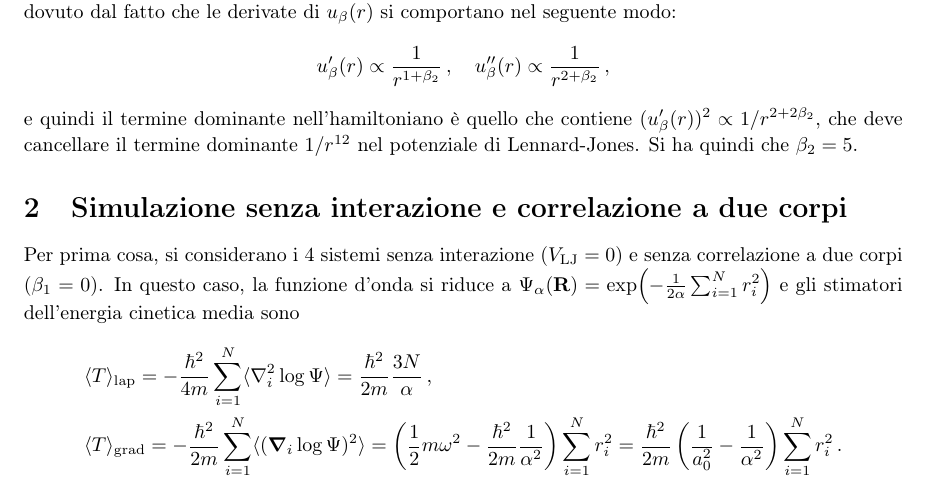
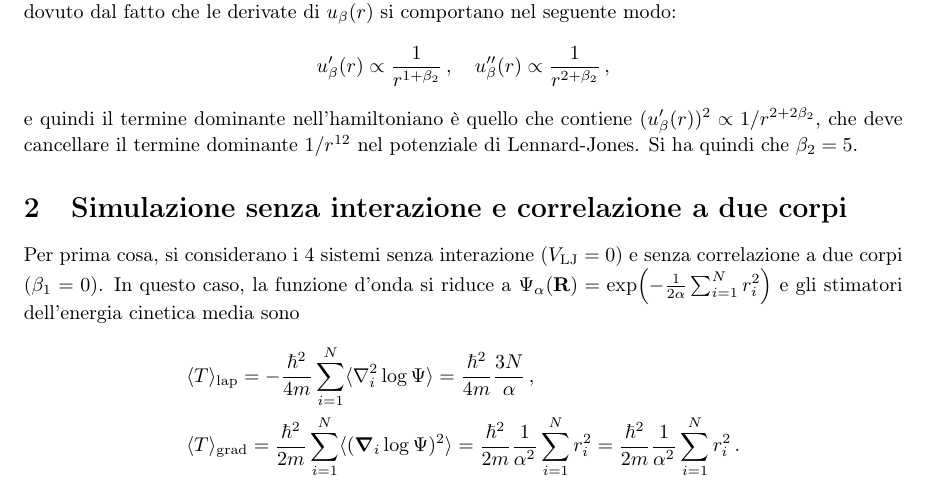
Before and after one commit to giorgiomi/variational-monte-carlo, a LaTeX document (report/main.tex): part of page 3 of 3, cut so that both start at the same text. Compiled offline with LaTeX, dvips and Ghostscript.

Commit message:
correct report

```diff
--- a/report/main.tex
+++ b/report/main.tex
@@ -84,12 +84,12 @@ Per prima cosa, si considerano i 4 sistemi senza interazione ($V_{\rm LJ} = 0$)
 \begin{align*}
     &\langle T \rangle _{\rm lap} = -\frac{\hbar^2}{4m}
     \sum_{i = 1}^N
-    \langle\nabla_i^2\log\Psi\rangle = \frac{\hbar^2}{2m} \frac{3N}{\alpha}\, ,\\
-    &\langle T \rangle _{\rm grad} = -\frac{\hbar^2}{2m}
+    \langle\nabla_i^2\log\Psi\rangle = \frac{\hbar^2}{4m} \frac{3N}{\alpha}\, ,\\
+    &\langle T \rangle _{\rm grad} = \frac{\hbar^2}{2m}
     \sum_{i = 1}^N
     \langle(\boldsymbol{\nabla}_i\log\Psi)^2\rangle =
-    \left(\frac{1}{2}m\omega^2 -  \frac{\hbar^2}{2m} \frac{1}{\alpha^2}\right)
-    \sum_{i=1}^N r_i^2 = \frac{\hbar^2}{2m} \left(\frac{1}{a_0^2} - \frac{1}{\alpha^2}\right)\sum_{i=1}^N r_i^2\, .
+    \frac{\hbar^2}{2m} \frac{1}{\alpha^2}
+    \sum_{i=1}^N r_i^2 = \frac{\hbar^2}{2m} \frac{1}{\alpha^2}\sum_{i=1}^N r_i^2\, .
 \end{align*}
 
 \end{document}
```
Also changed, not shown: report/main.pdf, 1 other file.
